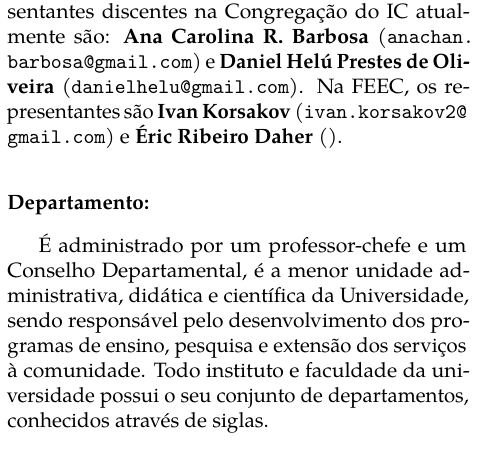
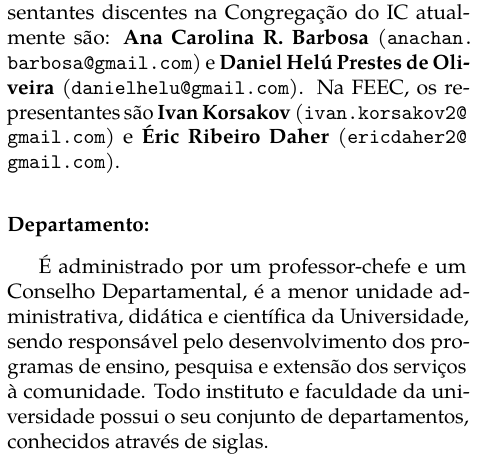
Before and after one commit to cacounicamp/Manual-do-Bixo, a LaTeX book (manual_do_bixo.tex, which reads 03-unicamp/siglas.tex): part of one column of page 42 of 73, cut so that both start at the same text. Compiled offline with pdfLaTeX.

Commit message:
Adicionando e-mail faltante à lista de representantes discentes (Closes #141) #152

```diff
--- a/03-unicamp/siglas.tex
+++ b/03-unicamp/siglas.tex
@@ -28,7 +28,7 @@ discentes na Congregação do IC atualmente são: \textbf{Ana Carolina R. Barbos
 (\email{anachan.barbosa@gmail.com}) e \textbf{Daniel Helú Prestes de Oliveira}
 (\email{danielhelu@gmail.com}). Na FEEC, os representantes são
 \textbf{Ivan Korsakov} (\email{ivan.korsakov2@gmail.com}) e
-\textbf{Éric Ribeiro Daher} (\email{}).
+\textbf{Éric Ribeiro Daher} (\email{ericdaher2@gmail.com}).
 
 \subsubsection{Departamento:} É administrado por um professor-chefe e um
 Conselho Departamental, é a menor unidade administrativa, didática e científica
```
